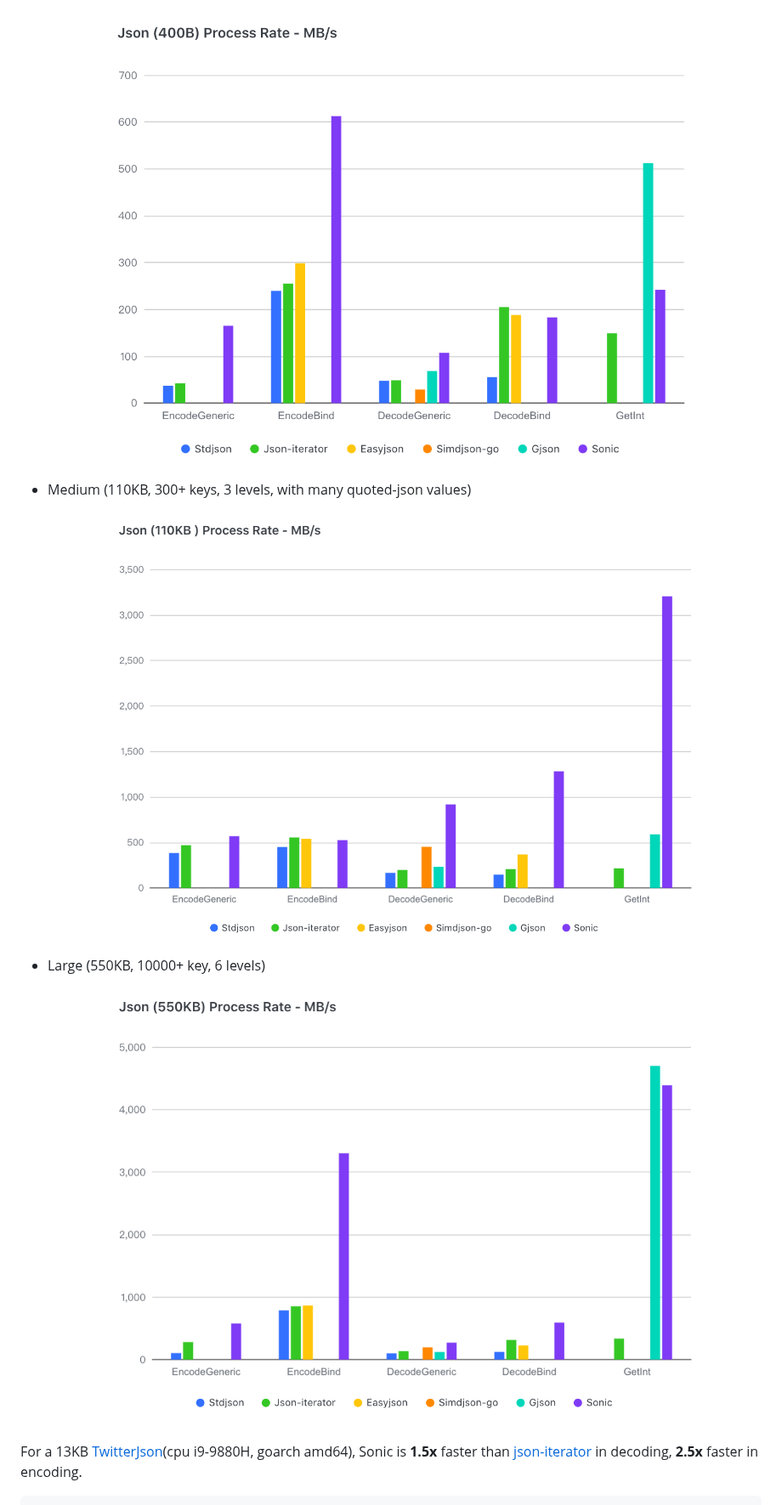
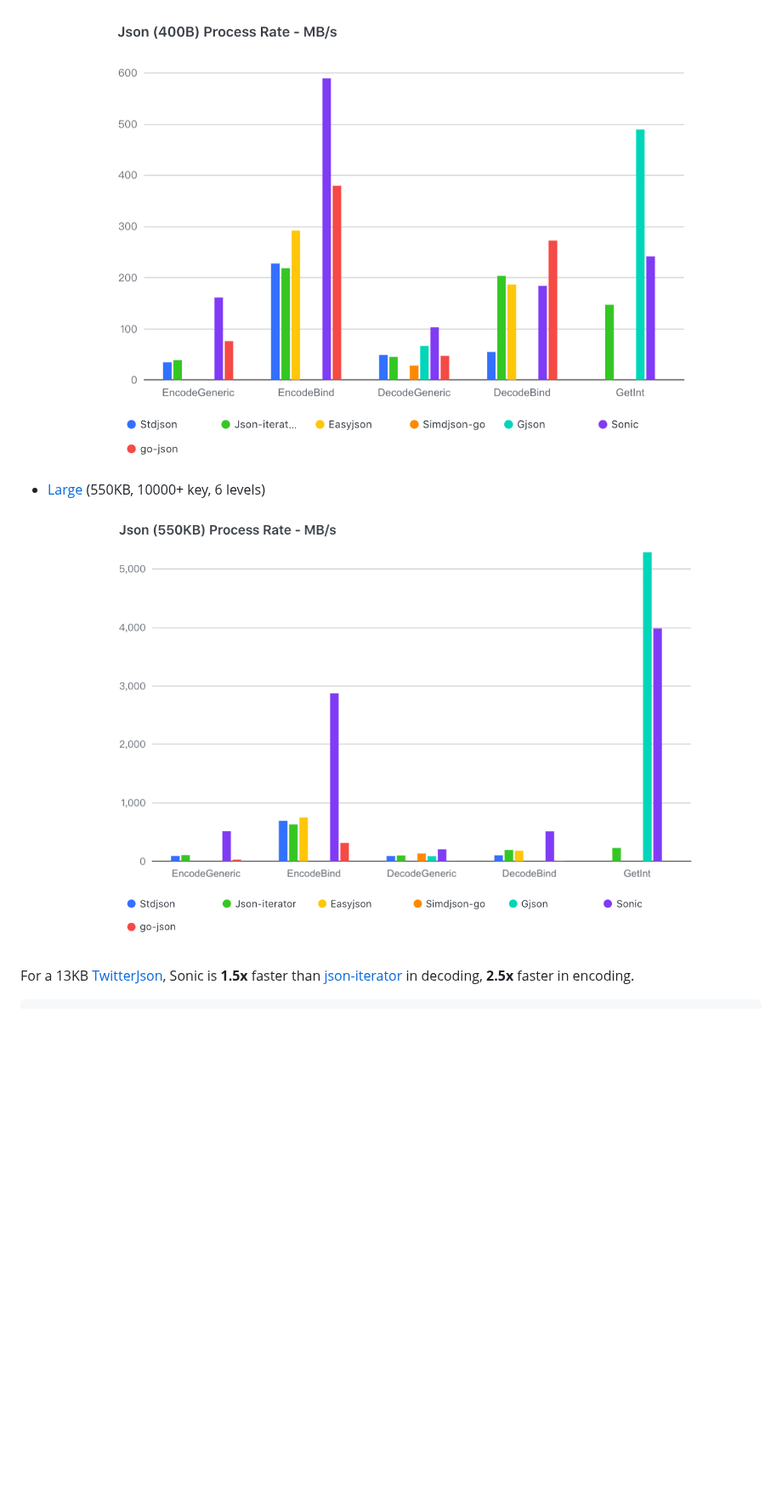
Before and after one commit to bytedance/sonic, a Markdown page: README.md, the part around one of its changes. Shown at 85% size. Rendered like a GitHub page; pictures changed too: bench-110KB.png (deleted), bench-400B.png, bench-550KB.png; blank space fills up the shorter version.

Commit message:
test: benchmark with `github.com/goccy/go-json` (#23)
chore: add benchmark result with go-json

Co-authored-by: duanyi.aster <duanyi.aster@bytedance.com>

````diff
--- a/README.md
+++ b/README.md
@@ -10,9 +10,7 @@ For all sizes of json and all scenes of usage, Sonic performs almost best.
 ![small benchmarks](bench-400B.png)
-- Medium (110KB, 300+ keys, 3 levels, with many quoted-json values)
-![medium benchmarks](bench-110KB.png)
-- Large (550KB, 10000+ key, 6 levels)
+- [Large](https://github.com/bytedance/sonic/blob/main/testdata/twitterescaped.json) (550KB, 10000+ key, 6 levels)
 ![large benchmarks](bench-550KB.png)
 
-For a 13KB [TwitterJson](https://github.com/bytedance/sonic/blob/main/decoder/testdata_test.go#L19)(cpu i9-9880H, goarch amd64), Sonic is **1.5x** faster than [json-iterator](https://github.com/json-iterator/go) in decoding, **2.5x** faster in encoding.
+For a 13KB [TwitterJson](https://github.com/bytedance/sonic/blob/main/decoder/testdata_test.go#L19), Sonic is **1.5x** faster than [json-iterator](https://github.com/json-iterator/go) in decoding, **2.5x** faster in encoding.
 
 ```powershell
````
Also changed, not shown: other parts of README.md (+27 -16 lines), 5 other files.
